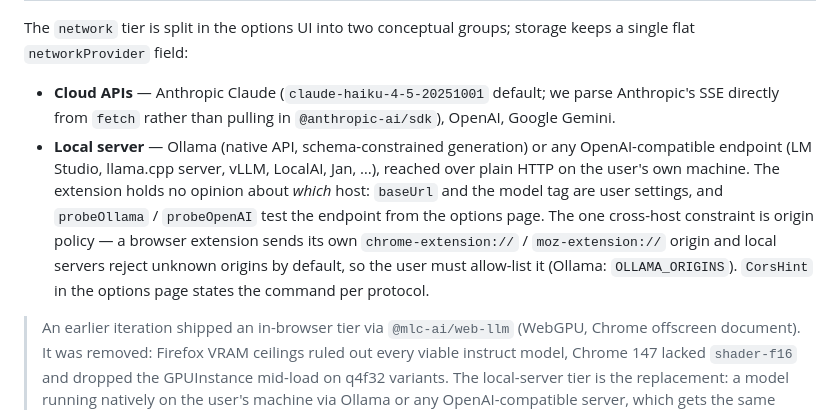
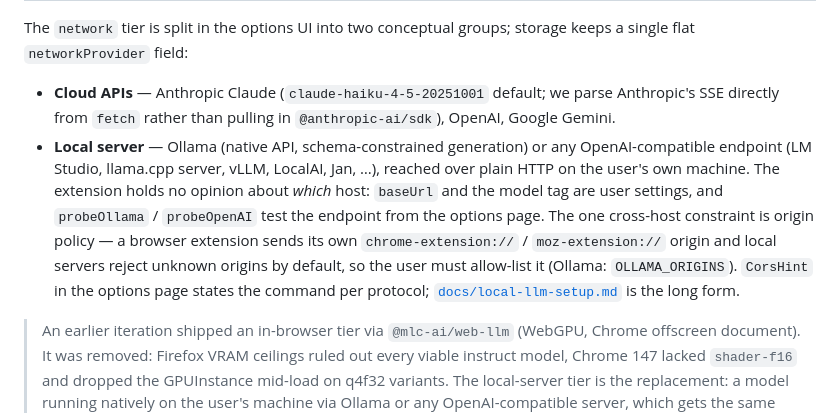
Before and after one commit to Doppelcheck/main, a Markdown page: ARCHITECTURE.md, the part around the change. Drawn GitHub-style.

```diff
--- a/ARCHITECTURE.md
+++ b/ARCHITECTURE.md
@@ -64,7 +64,7 @@ The router lives in `lib/llm/index.ts`. Two top-level tiers, both behind the sam
 The `network` tier is split in the options UI into two conceptual groups; storage keeps a single flat `networkProvider` field:
 
 - **Cloud APIs** — Anthropic Claude (`claude-haiku-4-5-20251001` default; we parse Anthropic's SSE directly from `fetch` rather than pulling in `@anthropic-ai/sdk`), OpenAI, Google Gemini.
-- **Local server** — Ollama (native API, schema-constrained generation) or any OpenAI-compatible endpoint (LM Studio, llama.cpp server, vLLM, LocalAI, Jan, …), reached over plain HTTP on the user's own machine. The extension holds no opinion about *which* host: `baseUrl` and the model tag are user settings, and `probeOllama` / `probeOpenAI` test the endpoint from the options page. The one cross-host constraint is origin policy — a browser extension sends its own `chrome-extension://` / `moz-extension://` origin and local servers reject unknown origins by default, so the user must allow-list it (Ollama: `OLLAMA_ORIGINS`). `CorsHint` in the options page states the command per protocol.
+- **Local server** — Ollama (native API, schema-constrained generation) or any OpenAI-compatible endpoint (LM Studio, llama.cpp server, vLLM, LocalAI, Jan, …), reached over plain HTTP on the user's own machine. The extension holds no opinion about *which* host: `baseUrl` and the model tag are user settings, and `probeOllama` / `probeOpenAI` test the endpoint from the options page. The one cross-host constraint is origin policy — a browser extension sends its own `chrome-extension://` / `moz-extension://` origin and local servers reject unknown origins by default, so the user must allow-list it (Ollama: `OLLAMA_ORIGINS`). `CorsHint` in the options page states the command per protocol; [`docs/local-llm-setup.md`](docs/local-llm-setup.md) is the long form.
 
 > An earlier iteration shipped an in-browser tier via `@mlc-ai/web-llm` (WebGPU, Chrome offscreen document). It was removed: Firefox VRAM ceilings ruled out every viable instruct model, Chrome 147 lacked `shader-f16` and dropped the GPUInstance mid-load on q4f32 variants. The local-server tier is the replacement: a model running natively on the user's machine via Ollama or any OpenAI-compatible server, which gets the same privacy property without depending on the browser's GPU stack.
 
```
Also changed, not shown: README.md (+1 -1 lines), docs/local-llm-setup.md (added, +156 -0 lines).
